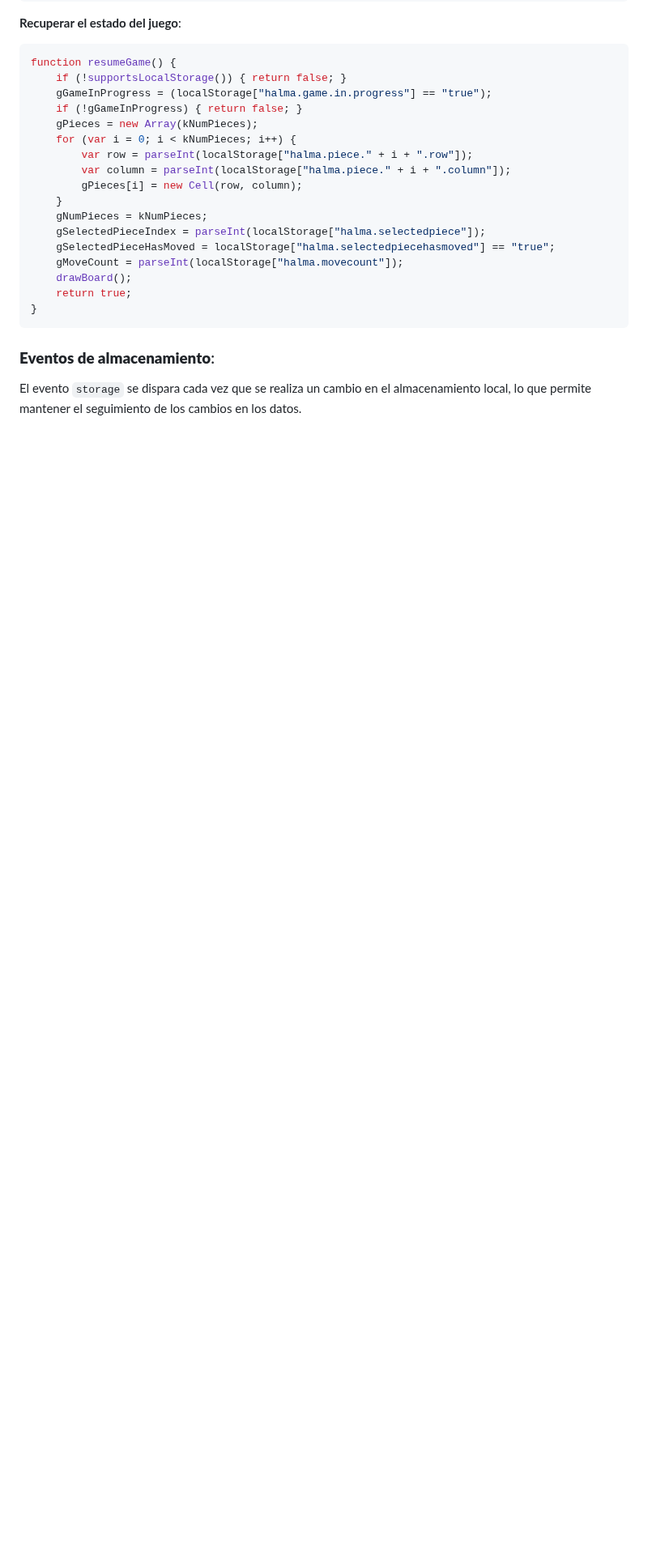
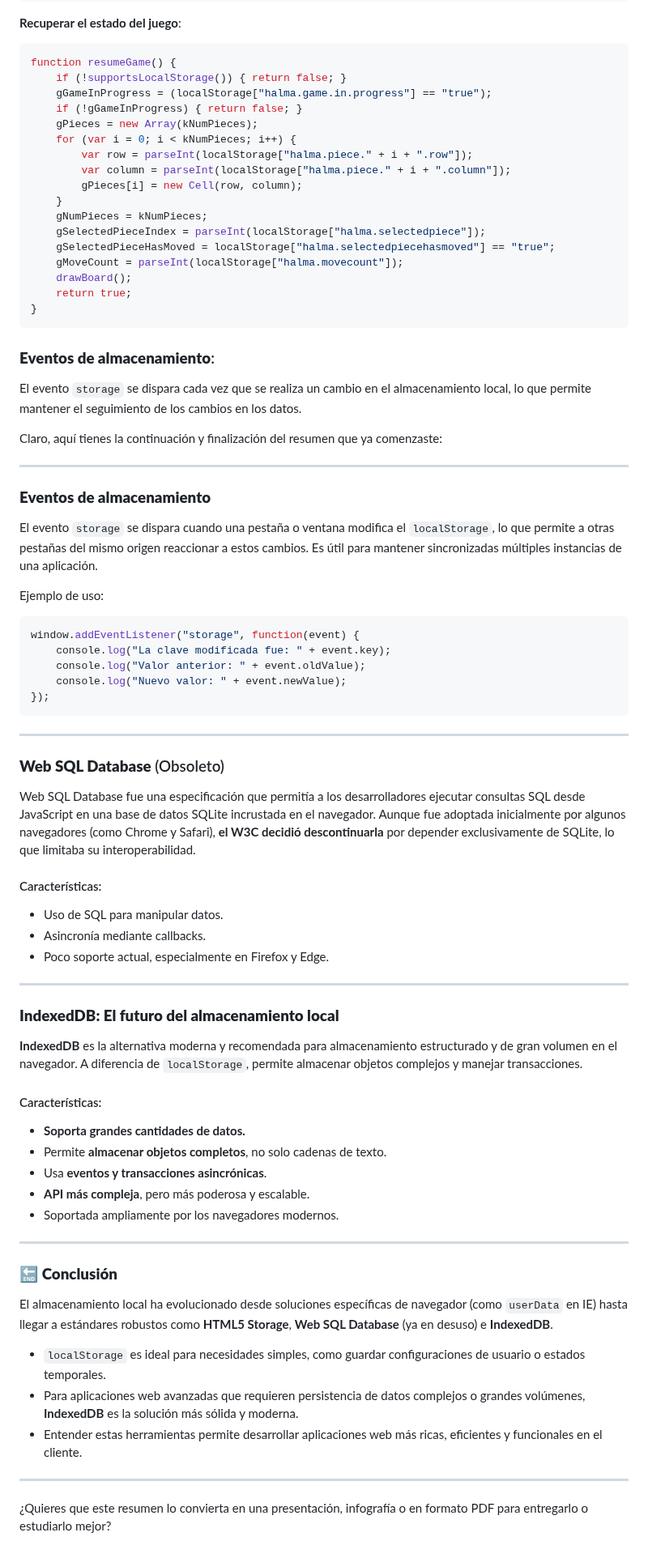
Before and after one commit to Ricardo-16/Resumen_HTML, a Markdown page: CAP_07/Readme.md, the part around the change. Shown at 81% size. Drawn GitHub-style; blank space fills up the shorter version.

Commit message:
Aun me falta poco

````diff
--- a/CAP_07/Readme.md
+++ b/CAP_07/Readme.md
@@ -71,3 +71,61 @@ function resumeGame() {
 ### **Eventos de almacenamiento**:
 
 El evento `storage` se dispara cada vez que se realiza un cambio en el almacenamiento local, lo que permite mantener el seguimiento de los cambios en los datos.
+
+Claro, aquí tienes la continuación y finalización del resumen que ya comenzaste:
+
+---
+
+### **Eventos de almacenamiento**
+
+El evento `storage` se dispara cuando una pestaña o ventana modifica el `localStorage`, lo que permite a otras pestañas del mismo origen reaccionar a estos cambios. Es útil para mantener sincronizadas múltiples instancias de una aplicación.
+
+Ejemplo de uso:
+
+```javascript
+window.addEventListener("storage", function(event) {
+    console.log("La clave modificada fue: " + event.key);
+    console.log("Valor anterior: " + event.oldValue);
+    console.log("Nuevo valor: " + event.newValue);
+});
+```
+
+---
+
+### **Web SQL Database** (Obsoleto)
+
+Web SQL Database fue una especificación que permitía a los desarrolladores ejecutar consultas SQL desde JavaScript en una base de datos SQLite incrustada en el navegador. Aunque fue adoptada inicialmente por algunos navegadores (como Chrome y Safari), **el W3C decidió descontinuarla** por depender exclusivamente de SQLite, lo que limitaba su interoperabilidad.
+
+#### Características:
+
+* Uso de SQL para manipular datos.
+* Asincronía mediante callbacks.
+* Poco soporte actual, especialmente en Firefox y Edge.
+
+---
+
+### **IndexedDB: El futuro del almacenamiento local**
+
+**IndexedDB** es la alternativa moderna y recomendada para almacenamiento estructurado y de gran volumen en el navegador. A diferencia de `localStorage`, permite almacenar objetos complejos y manejar transacciones.
+
+#### Características:
+
+* **Soporta grandes cantidades de datos.**
+* Permite **almacenar objetos completos**, no solo cadenas de texto.
+* Usa **eventos y transacciones asincrónicas**.
+* **API más compleja**, pero más poderosa y escalable.
+* Soportada ampliamente por los navegadores modernos.
+
+---
+
+### 🔚 **Conclusión**
+
+El almacenamiento local ha evolucionado desde soluciones específicas de navegador (como `userData` en IE) hasta llegar a estándares robustos como **HTML5 Storage**, **Web SQL Database** (ya en desuso) e **IndexedDB**.
+
+* `localStorage` es ideal para necesidades simples, como guardar configuraciones de usuario o estados temporales.
+* Para aplicaciones web avanzadas que requieren persistencia de datos complejos o grandes volúmenes, **IndexedDB** es la solución más sólida y moderna.
+* Entender estas herramientas permite desarrollar aplicaciones web más ricas, eficientes y funcionales en el cliente.
+
+---
+
+¿Quieres que este resumen lo convierta en una presentación, infografía o en formato PDF para entregarlo o estudiarlo mejor?
````
